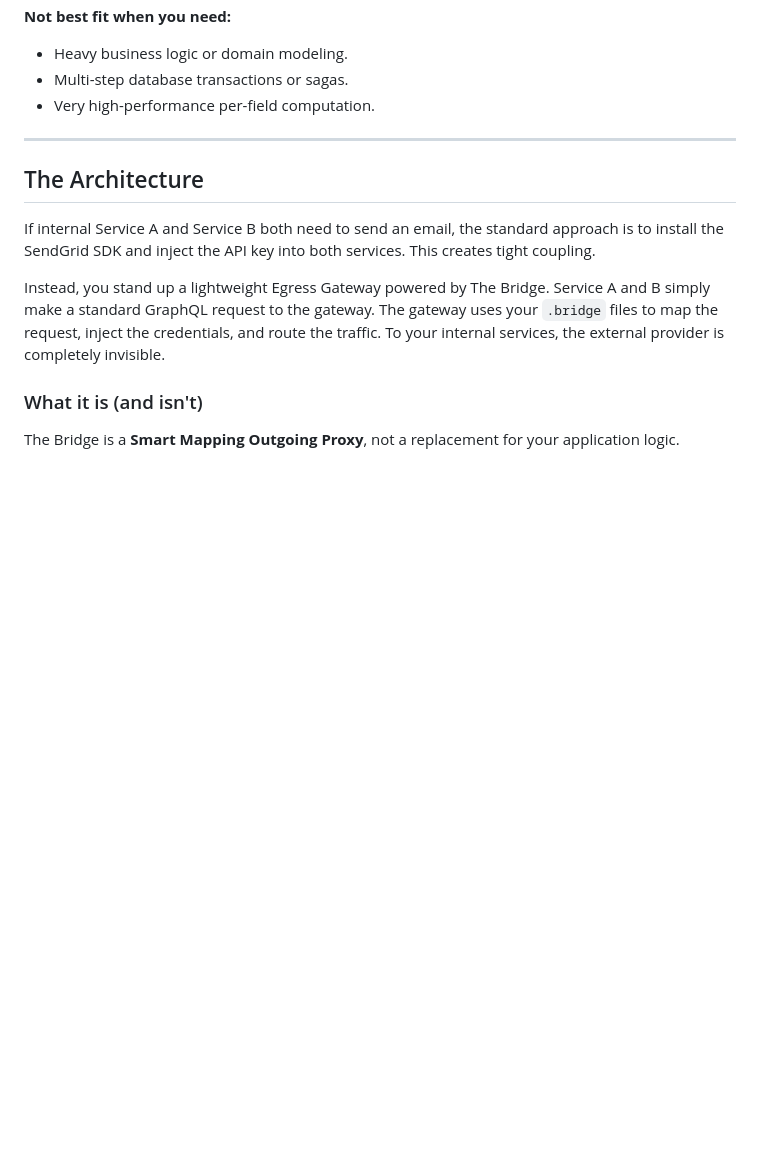
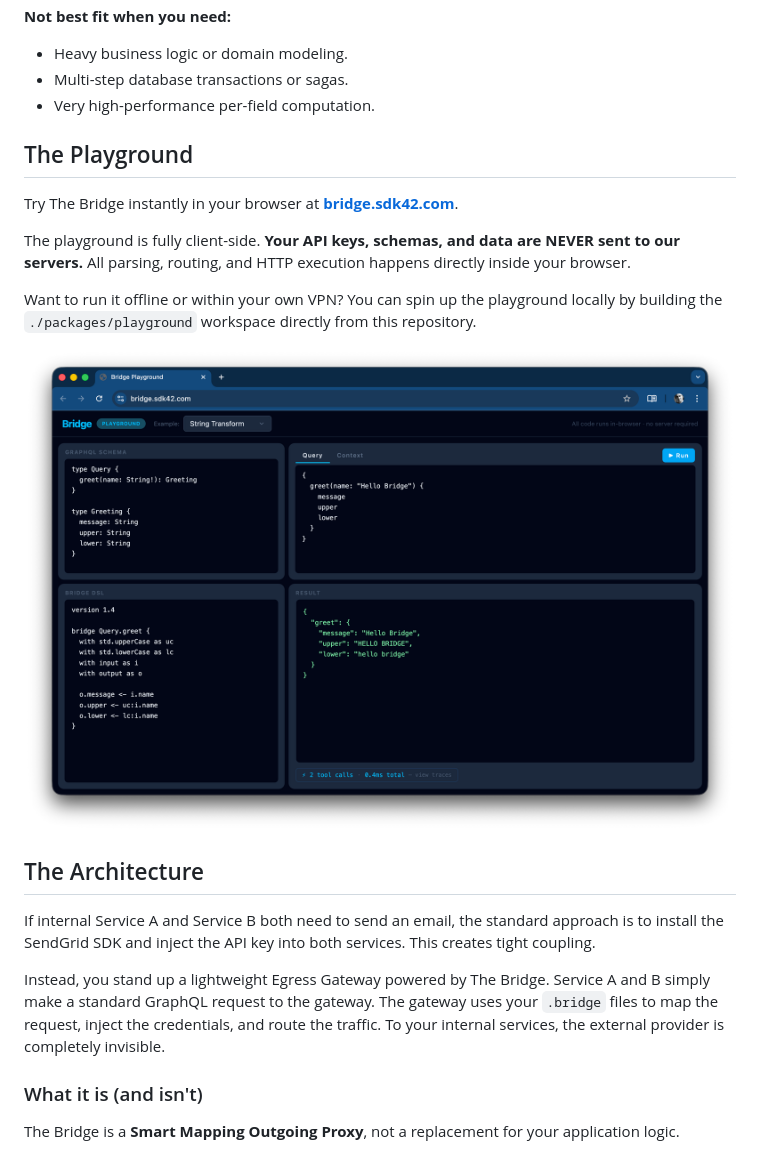
Before and after one commit to stackables/bridge, a Markdown page: README.md, the part around the change printed below. GitHub-like rendering; pictures changed too: docs/screenshot-playground.png (added); blank space fills up the shorter version.

Commit message:
Playground screenshot

```diff
--- a/README.md
+++ b/README.md
@@ -38,9 +37,15 @@ We use GraphQL strictly as a clean, strongly-typed interface for internal servic
 * Multi-step database transactions or sagas.
 * Very high-performance per-field computation.
 
+## The Playground
 
+Try The Bridge instantly in your browser at **[bridge.sdk42.com](https://bridge.sdk42.com)**.
 
----
+The playground is fully client-side. **Your API keys, schemas, and data are NEVER sent to our servers.** All parsing, routing, and HTTP execution happens directly inside your browser.
+
+Want to run it offline or within your own VPN? You can spin up the playground locally by building the `./packages/playground` workspace directly from this repository.
+
+![Playground Screenshot](./docs/screenshot-playground.png)
 
 ## The Architecture
 
```
Also changed, not shown: other parts of README.md (+0 -10 lines).
